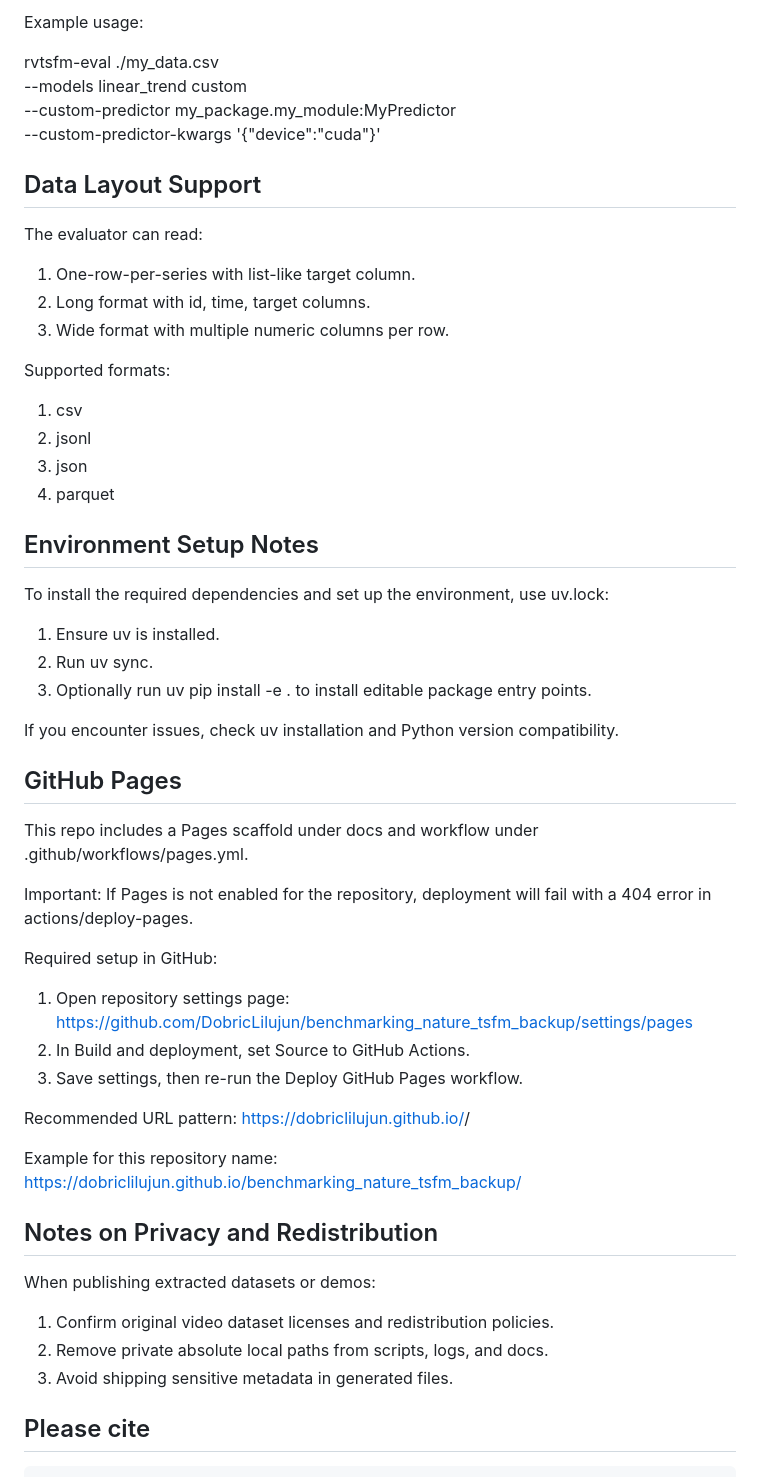
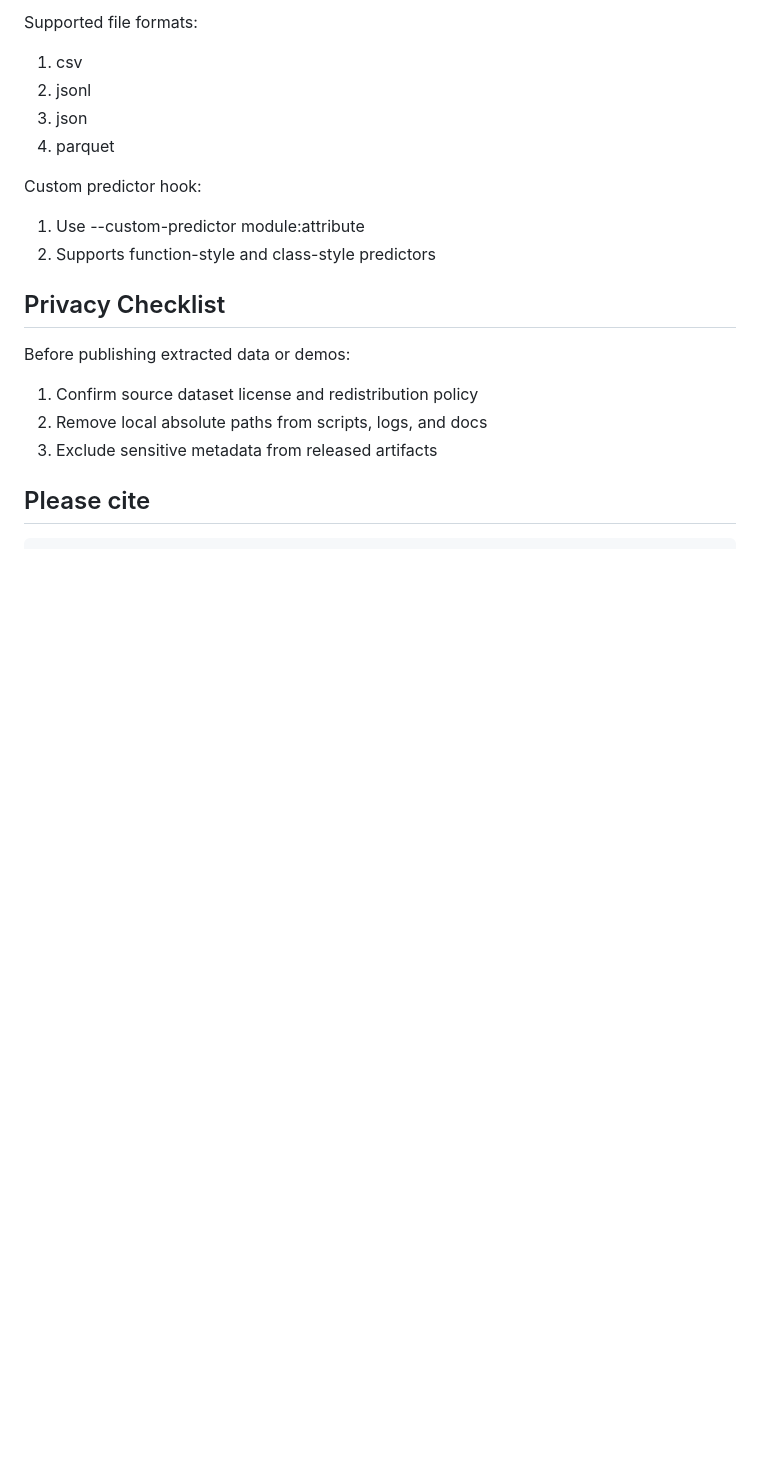
Before and after one commit to DobricLilujun/benchmarking_nature_tsfm, a Markdown page: README.md, the part around one of its changes. Drawn GitHub-style; blank space fills up the shorter version.

```diff
--- a/README.md
+++ b/README.md
@@ -137,56 +127,19 @@ class MyPredictor:
-Example usage:
-
-rvtsfm-eval ./my_data.csv \
-  --models linear_trend custom \
-  --custom-predictor my_package.my_module:MyPredictor \
-  --custom-predictor-kwargs '{"device":"cuda"}'
-
-## Data Layout Support
-
-The evaluator can read:
-1. One-row-per-series with list-like target column.
-2. Long format with id, time, target columns.
-3. Wide format with multiple numeric columns per row.
-
-Supported formats:
+Supported file formats:
 1. csv
 2. jsonl
 3. json
 4. parquet
 
-## Environment Setup Notes
+Custom predictor hook:
+1. Use --custom-predictor module:attribute
+2. Supports function-style and class-style predictors
 
-To install the required dependencies and set up the environment, use uv.lock:
-1. Ensure uv is installed.
-2. Run uv sync.
-3. Optionally run uv pip install -e . to install editable package entry points.
+## Privacy Checklist
 
-If you encounter issues, check uv installation and Python version compatibility.
-
-## GitHub Pages
-
-This repo includes a Pages scaffold under docs and workflow under .github/workflows/pages.yml.
-
-Important: If Pages is not enabled for the repository, deployment will fail with a 404 error in actions/deploy-pages.
-
-Required setup in GitHub:
-1. Open repository settings page:
-  https://github.com/DobricLilujun/benchmarking_nature_tsfm_backup/settings/pages
-2. In Build and deployment, set Source to GitHub Actions.
-3. Save settings, then re-run the Deploy GitHub Pages workflow.
-
-Recommended URL pattern:
-https://dobriclilujun.github.io/<project-name>/
-
-Example for this repository name:
-https://dobriclilujun.github.io/benchmarking_nature_tsfm_backup/
-
-## Notes on Privacy and Redistribution
-
-When publishing extracted datasets or demos:
-1. Confirm original video dataset licenses and redistribution policies.
-2. Remove private absolute local paths from scripts, logs, and docs.
-3. Avoid shipping sensitive metadata in generated files.
+Before publishing extracted data or demos:
+1. Confirm source dataset license and redistribution policy
+2. Remove local absolute paths from scripts, logs, and docs
+3. Exclude sensitive metadata from released artifacts
 
 ## Please cite
 
```
Also changed, not shown: other parts of README.md (+25 -35 lines).
